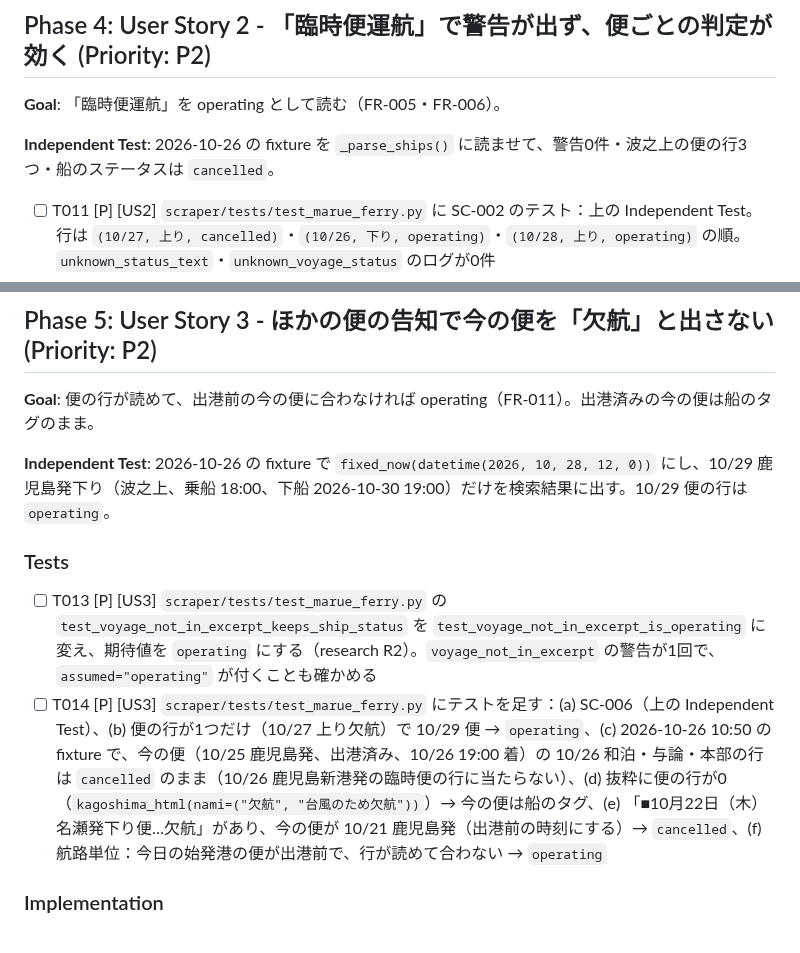
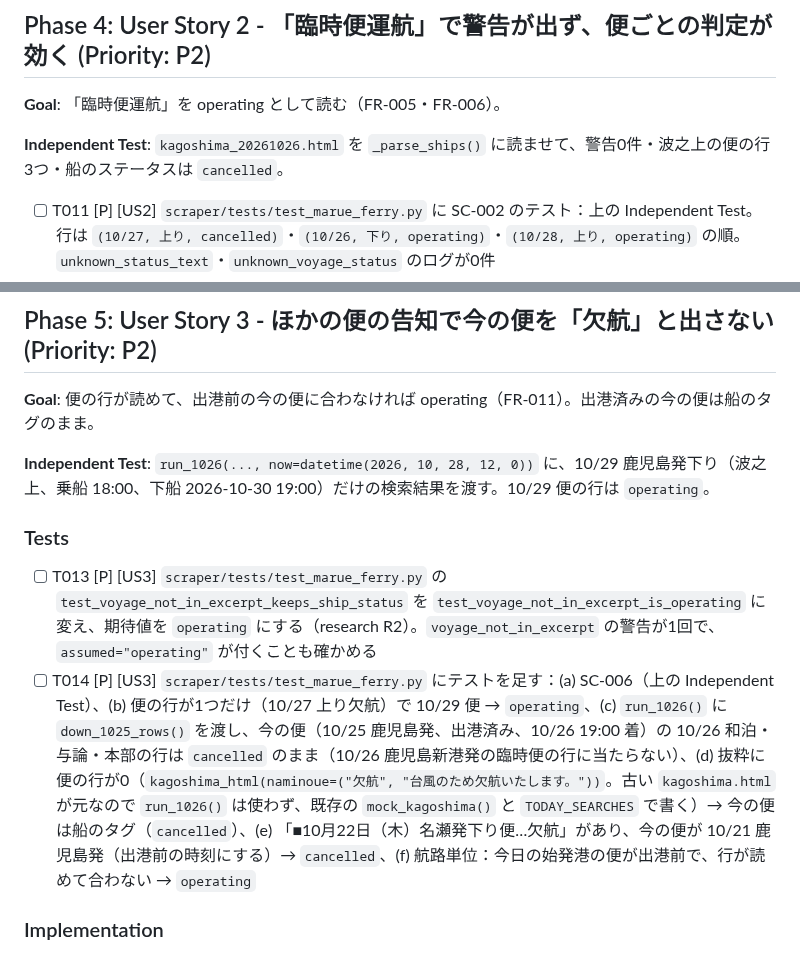
Before and after one commit to yanchi/ShipInfoV2, a Markdown page: specs/11-marue-voyage-lines/tasks.md, 2 parts joined by grey strips. GitHub-like rendering.

```diff
--- a/specs/11-marue-voyage-lines/tasks.md
+++ b/specs/11-marue-voyage-lines/tasks.md
@@ -76,7 +81,7 @@
 
 **Goal**: 「臨時便運航」を operating として読む（FR-005・FR-006）。
 
-**Independent Test**: 2026-10-26 の fixture を `_parse_ships()` に読ませて、警告0件・波之上の便の行3つ・船のステータスは `cancelled`。
+**Independent Test**: `kagoshima_20261026.html` を `_parse_ships()` に読ませて、警告0件・波之上の便の行3つ・船のステータスは `cancelled`。
 
 - [ ] T011 [P] [US2] `scraper/tests/test_marue_ferry.py` に SC-002 のテスト：上の Independent Test。行は `(10/27, 上り, cancelled)`・`(10/26, 下り, operating)`・`(10/28, 上り, operating)` の順。`unknown_status_text`・`unknown_voyage_status` のログが0件
 - [ ] T012 [US2] `scraper/scraper/scrapers/marue_ferry.py` の `_parse_status_text()` で、「欠航」の判定の後に `"臨時" in text` → `OperationStatusEnum.operating` を足す（research R4）
@@ -89,12 +94,12 @@
 
 **Goal**: 便の行が読めて、出港前の今の便に合わなければ operating（FR-011）。出港済みの今の便は船のタグのまま。
 
-**Independent Test**: 2026-10-26 の fixture で `fixed_now(datetime(2026, 10, 28, 12, 0))` にし、10/29 鹿児島発下り（波之上、乗船 18:00、下船 2026-10-30 19:00）だけを検索結果に出す。10/29 便の行は `operating`。
+**Independent Test**: `run_1026(..., now=datetime(2026, 10, 28, 12, 0))` に、10/29 鹿児島発下り（波之上、乗船 18:00、下船 2026-10-30 19:00）だけの検索結果を渡す。10/29 便の行は `operating`。
 
 ### Tests
 
 - [ ] T013 [P] [US3] `scraper/tests/test_marue_ferry.py` の `test_voyage_not_in_excerpt_keeps_ship_status` を `test_voyage_not_in_excerpt_is_operating` に変え、期待値を `operating` にする（research R2）。`voyage_not_in_excerpt` の警告が1回で、`assumed="operating"` が付くことも確かめる
-- [ ] T014 [P] [US3] `scraper/tests/test_marue_ferry.py` にテストを足す：(a) SC-006（上の Independent Test）、(b) 便の行が1つだけ（10/27 上り欠航）で 10/29 便 → `operating`、(c) 2026-10-26 10:50 の fixture で、今の便（10/25 鹿児島発、出港済み、10/26 19:00 着）の 10/26 和泊・与論・本部の行は `cancelled` のまま（10/26 鹿児島新港発の臨時便の行に当たらない）、(d) 抜粋に便の行が0（`kagoshima_html(nami=("欠航", "台風のため欠航"))`）→ 今の便は船のタグ、(e) 「■10月22日（木）名瀬発下り便…欠航」があり、今の便が 10/21 鹿児島発（出港前の時刻にする）→ `cancelled`、(f) 航路単位：今日の始発港の便が出港前で、行が読めて合わない → `operating`
+- [ ] T014 [P] [US3] `scraper/tests/test_marue_ferry.py` にテストを足す：(a) SC-006（上の Independent Test）、(b) 便の行が1つだけ（10/27 上り欠航）で 10/29 便 → `operating`、(c) `run_1026()` に `down_1025_rows()` を渡し、今の便（10/25 鹿児島発、出港済み、10/26 19:00 着）の 10/26 和泊・与論・本部の行は `cancelled` のまま（10/26 鹿児島新港発の臨時便の行に当たらない）、(d) 抜粋に便の行が0（`kagoshima_html(naminoue=("欠航", "台風のため欠航いたします。"))`。古い `kagoshima.html` が元なので `run_1026()` は使わず、既存の `mock_kagoshima()` と `TODAY_SEARCHES` で書く）→ 今の便は船のタグ（`cancelled`）、(e) 「■10月22日（木）名瀬発下り便…欠航」があり、今の便が 10/21 鹿児島発（出港前の時刻にする）→ `cancelled`、(f) 航路単位：今日の始発港の便が出港前で、行が読めて合わない → `operating`
 
 ### Implementation
 
```
Also changed, not shown: other parts of specs/11-marue-voyage-lines/tasks.md (+12 -7 lines), specs/11-marue-voyage-lines/spec.md (+4 -4 lines).
